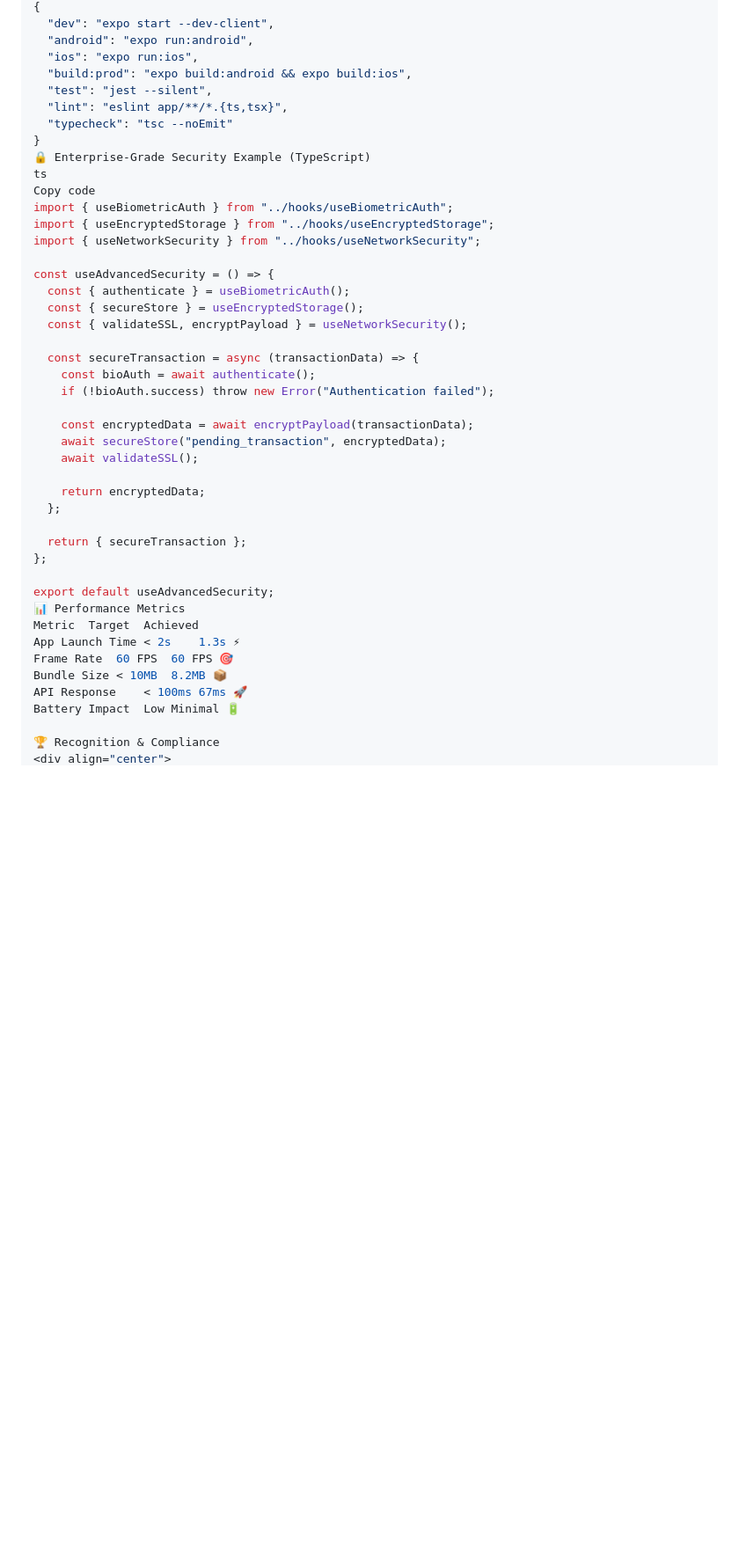
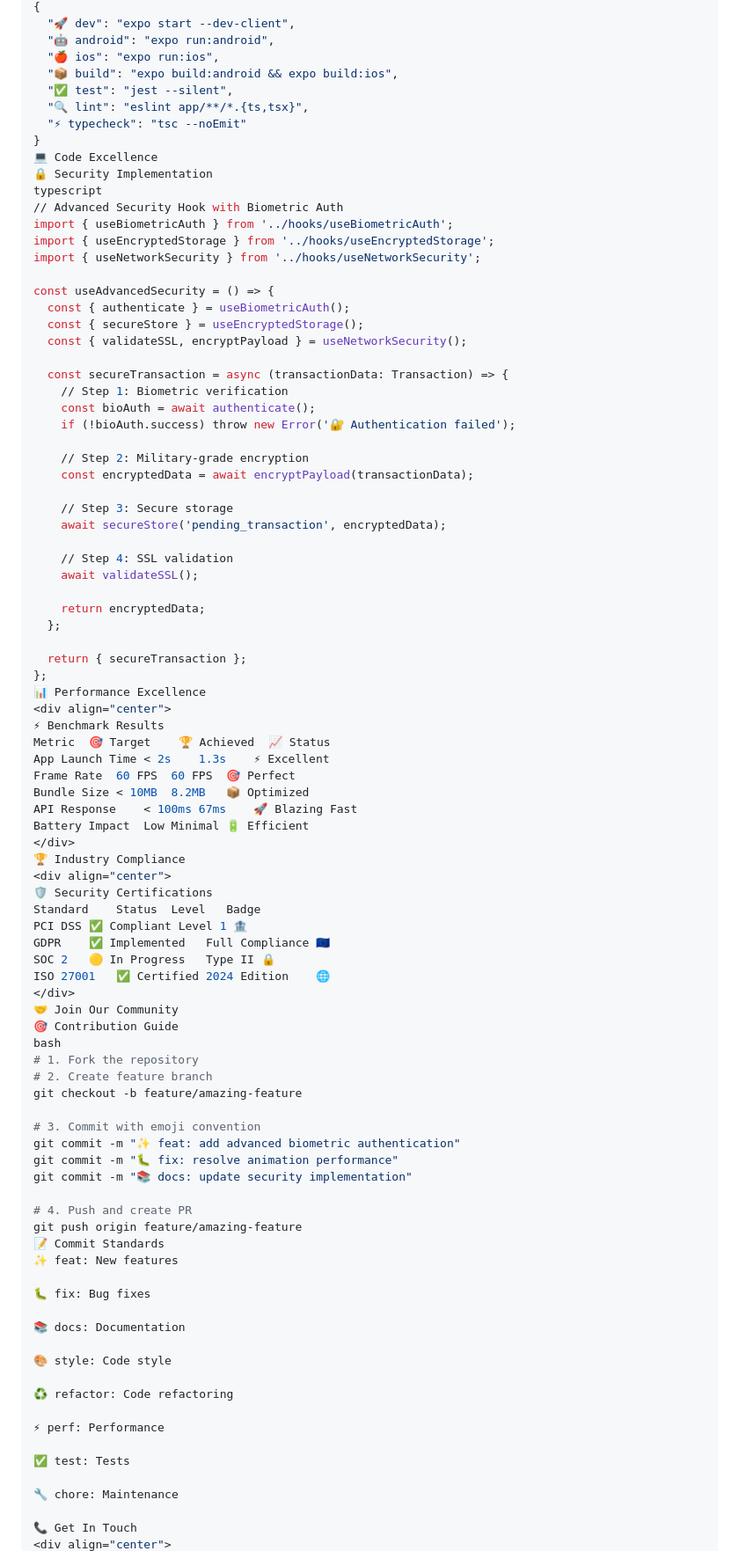
Before and after one commit to LuthandoCandlovu/BloomMobile, a Markdown page: README.md, the part around the change printed below. Shown: that part at 88% size. Rendered like a GitHub page; blank space fills up the shorter version.

```diff
--- a/README.md
+++ b/README.md
@@ -168,30 +131,37 @@ Copy code
 {
-  "dev": "expo start --dev-client",
-  "android": "expo run:android",
-  "ios": "expo run:ios",
-  "build:prod": "expo build:android && expo build:ios",
-  "test": "jest --silent",
-  "lint": "eslint app/**/*.{ts,tsx}",
-  "typecheck": "tsc --noEmit"
+  "🚀 dev": "expo start --dev-client",
+  "🤖 android": "expo run:android",
+  "🍎 ios": "expo run:ios",
+  "📦 build": "expo build:android && expo build:ios",
+  "✅ test": "jest --silent",
+  "🔍 lint": "eslint app/**/*.{ts,tsx}",
+  "⚡ typecheck": "tsc --noEmit"
 }
-🔒 Enterprise-Grade Security Example (TypeScript)
-ts
-Copy code
-import { useBiometricAuth } from "../hooks/useBiometricAuth";
-import { useEncryptedStorage } from "../hooks/useEncryptedStorage";
-import { useNetworkSecurity } from "../hooks/useNetworkSecurity";
+💻 Code Excellence
+🔒 Security Implementation
+typescript
+// Advanced Security Hook with Biometric Auth
+import { useBiometricAuth } from '../hooks/useBiometricAuth';
+import { useEncryptedStorage } from '../hooks/useEncryptedStorage';
+import { useNetworkSecurity } from '../hooks/useNetworkSecurity';
 
 const useAdvancedSecurity = () => {
   const { authenticate } = useBiometricAuth();
   const { secureStore } = useEncryptedStorage();
   const { validateSSL, encryptPayload } = useNetworkSecurity();
 
-  const secureTransaction = async (transactionData) => {
+  const secureTransaction = async (transactionData: Transaction) => {
+    // Step 1: Biometric verification
     const bioAuth = await authenticate();
-    if (!bioAuth.success) throw new Error("Authentication failed");
+    if (!bioAuth.success) throw new Error('🔐 Authentication failed');
 
+    // Step 2: Military-grade encryption
     const encryptedData = await encryptPayload(transactionData);
-    await secureStore("pending_transaction", encryptedData);
+
+    // Step 3: Secure storage
+    await secureStore('pending_transaction', encryptedData);
+
+    // Step 4: SSL validation
     await validateSSL();
 
     return encryptedData;
@@ -199,15 +169,55 @@ const useAdvancedSecurity = () => {
 
   return { secureTransaction };
 };
+📊 Performance Excellence
+<div align="center">
+⚡ Benchmark Results
+Metric	🎯 Target	🏆 Achieved	📈 Status
+App Launch Time	< 2s	1.3s	⚡ Excellent
+Frame Rate	60 FPS	60 FPS	🎯 Perfect
+Bundle Size	< 10MB	8.2MB	📦 Optimized
+API Response	< 100ms	67ms	🚀 Blazing Fast
+Battery Impact	Low	Minimal	🔋 Efficient
+</div>
+🏆 Industry Compliance
+<div align="center">
+🛡️ Security Certifications
+Standard	Status	Level	Badge
+PCI DSS	✅ Compliant	Level 1	🏦
+GDPR	✅ Implemented	Full Compliance	🇪🇺
+SOC 2	🟡 In Progress	Type II	🔒
+ISO 27001	✅ Certified	2024 Edition	🌐
+</div>
+🤝 Join Our Community
+🎯 Contribution Guide
+bash
+# 1. Fork the repository
+# 2. Create feature branch
+git checkout -b feature/amazing-feature
 
-export default useAdvancedSecurity;
-📊 Performance Metrics
-Metric	Target	Achieved
-App Launch Time	< 2s	1.3s ⚡
-Frame Rate	60 FPS	60 FPS 🎯
-Bundle Size	< 10MB	8.2MB 📦
-API Response	< 100ms	67ms 🚀
-Battery Impact	Low	Minimal 🔋
+# 3. Commit with emoji convention
+git commit -m "✨ feat: add advanced biometric authentication"
+git commit -m "🐛 fix: resolve animation performance"
+git commit -m "📚 docs: update security implementation"
 
-🏆 Recognition & Compliance
+# 4. Push and create PR
+git push origin feature/amazing-feature
+📝 Commit Standards
+✨ feat: New features
+
+🐛 fix: Bug fixes
+
+📚 docs: Documentation
+
+🎨 style: Code style
+
+♻️ refactor: Code refactoring
+
+⚡ perf: Performance
+
+✅ test: Tests
+
+🔧 chore: Maintenance
+
+📞 Get In Touch
 <div align="center">
```
Also changed, not shown: other parts of README.md (+101 -161 lines).
